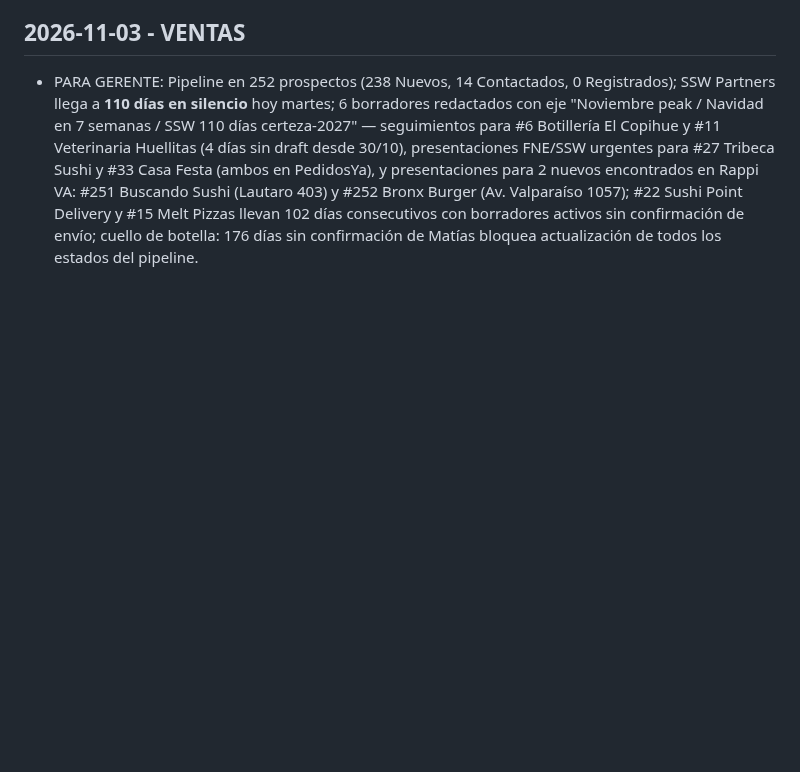
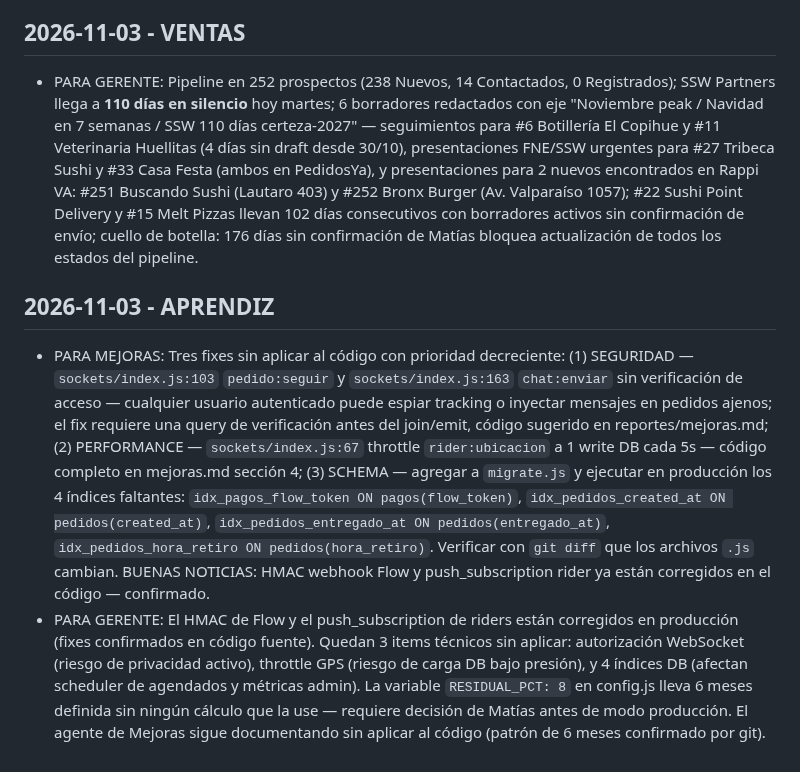
Before and after one commit to mfgonzalezv-commits/repartojusto, a Markdown page: reportes/cola.md, the part around the change. GitHub-like rendering; blank space fills up the shorter version.

Commit message:
aprendiz: análisis semanal 2026-11-03
Co-Authored-By: Claude Sonnet 4.6 <noreply@anthropic.com>
Claude-Session: https://claude.ai/code/session_0121DreCUXUz6FRkhRcdQSRA

```diff
--- a/reportes/cola.md
+++ b/reportes/cola.md
@@ -568,3 +568,7 @@ Lee reportes/investigador.md antes de redactar mensajes. Usa los argumentos conc
 
 ## 2026-11-03 - VENTAS
 - PARA GERENTE: Pipeline en 252 prospectos (238 Nuevos, 14 Contactados, 0 Registrados); SSW Partners llega a **110 días en silencio** hoy martes; 6 borradores redactados con eje "Noviembre peak / Navidad en 7 semanas / SSW 110 días certeza-2027" — seguimientos para #6 Botillería El Copihue y #11 Veterinaria Huellitas (4 días sin draft desde 30/10), presentaciones FNE/SSW urgentes para #27 Tribeca Sushi y #33 Casa Festa (ambos en PedidosYa), y presentaciones para 2 nuevos encontrados en Rappi VA: #251 Buscando Sushi (Lautaro 403) y #252 Bronx Burger (Av. Valparaíso 1057); #22 Sushi Point Delivery y #15 Melt Pizzas llevan 102 días consecutivos con borradores activos sin confirmación de envío; cuello de botella: 176 días sin confirmación de Matías bloquea actualización de todos los estados del pipeline.
+
+## 2026-11-03 - APRENDIZ
+- PARA MEJORAS: Tres fixes sin aplicar al código con prioridad decreciente: (1) SEGURIDAD — `sockets/index.js:103` `pedido:seguir` y `sockets/index.js:163` `chat:enviar` sin verificación de acceso — cualquier usuario autenticado puede espiar tracking o inyectar mensajes en pedidos ajenos; el fix requiere una query de verificación antes del join/emit, código sugerido en reportes/mejoras.md; (2) PERFORMANCE — `sockets/index.js:67` throttle `rider:ubicacion` a 1 write DB cada 5s — código completo en mejoras.md sección 4; (3) SCHEMA — agregar a `migrate.js` y ejecutar en producción los 4 índices faltantes: `idx_pagos_flow_token ON pagos(flow_token)`, `idx_pedidos_created_at ON pedidos(created_at)`, `idx_pedidos_entregado_at ON pedidos(entregado_at)`, `idx_pedidos_hora_retiro ON pedidos(hora_retiro)`. Verificar con `git diff` que los archivos `.js` cambian. BUENAS NOTICIAS: HMAC webhook Flow y push_subscription rider ya están corregidos en el código — confirmado.
+- PARA GERENTE: El HMAC de Flow y el push_subscription de riders están corregidos en producción (fixes confirmados en código fuente). Quedan 3 items técnicos sin aplicar: autorización WebSocket (riesgo de privacidad activo), throttle GPS (riesgo de carga DB bajo presión), y 4 índices DB (afectan scheduler de agendados y métricas admin). La variable `RESIDUAL_PCT: 8` en config.js lleva 6 meses definida sin ningún cálculo que la use — requiere decisión de Matías antes de modo producción. El agente de Mejoras sigue documentando sin aplicar al código (patrón de 6 meses confirmado por git).
```
Also changed, not shown: reportes/aprendiz.md (+42 -59 lines).
